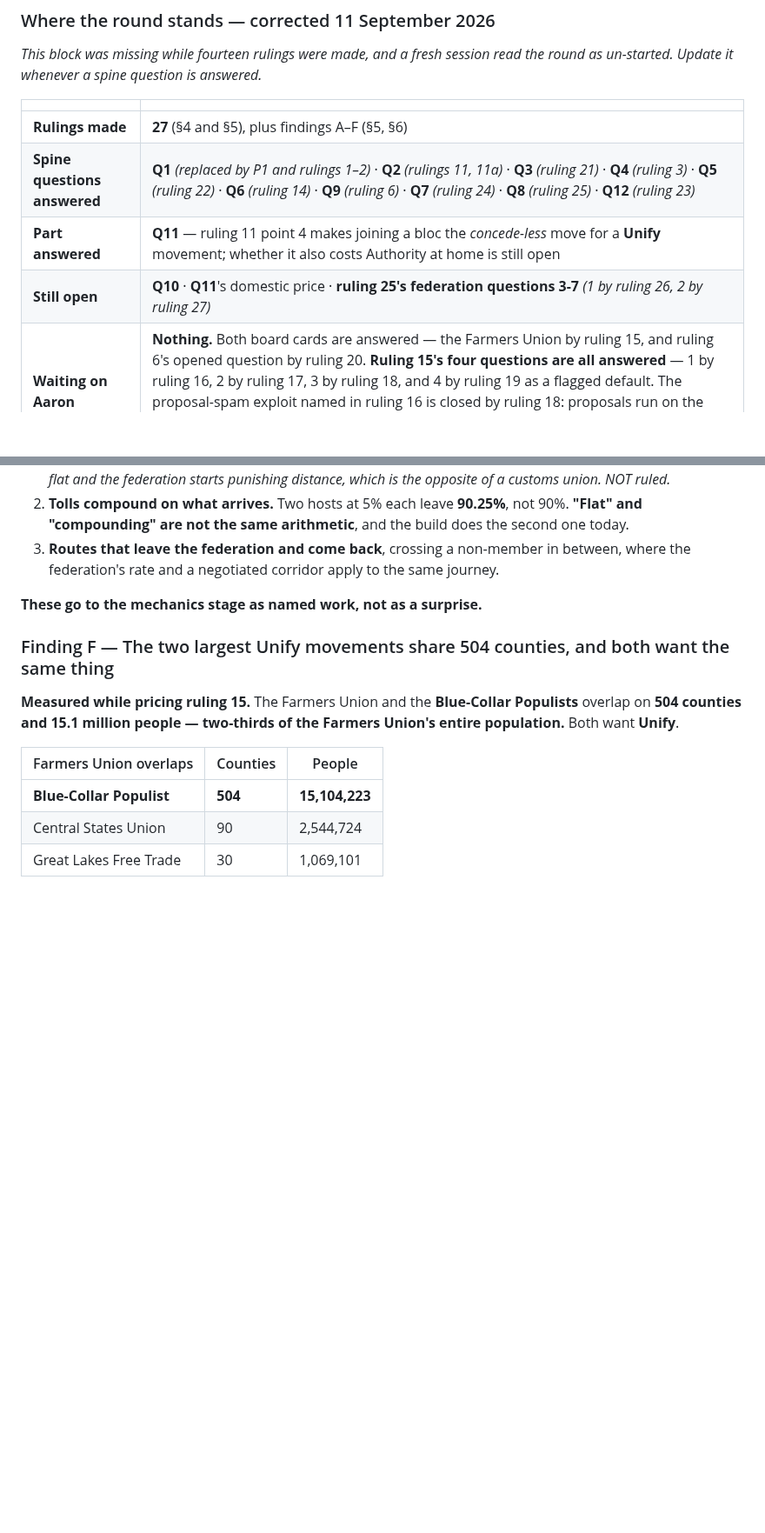
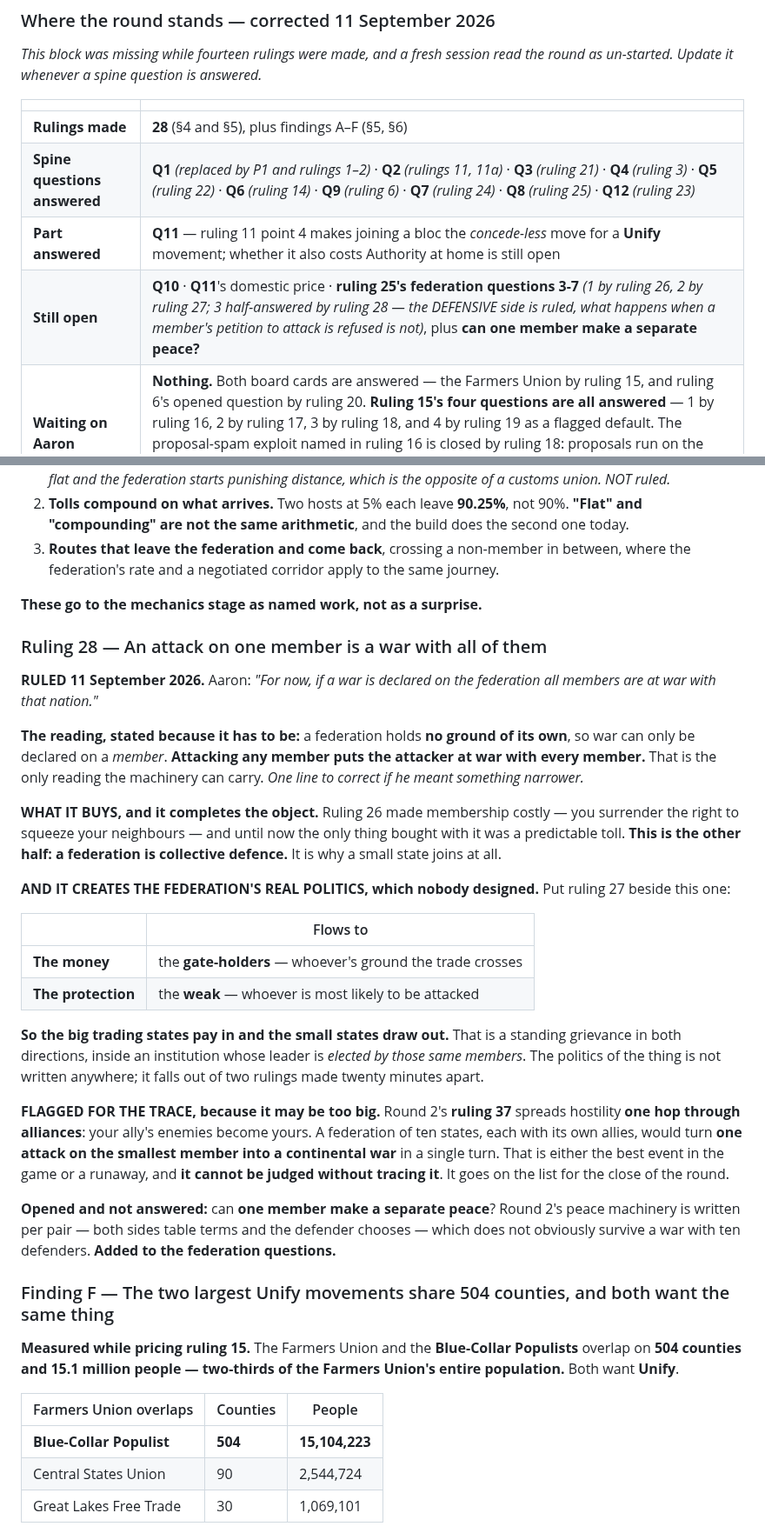
Before and after one commit to aaronallsop/manifest-disunity, a Markdown page: docs/design/politics-ideation.md, 2 parts joined by grey strips. Shown at 87% size. Rendered like a GitHub page; blank space fills up the shorter version.

Commit message:
Ruling 28: an attack on one member is a war with all of them
Aaron ruled the defensive half of the federation and war. A federation holds no
ground, so the only reading the machinery carries is that attacking any member
means war with every member - stated explicitly, one line to correct.

It completes the object: ruling 26 made membership costly, this is what it
buys, and it is why a small state joins. And it creates the federation's
politics for free - the money flows to the gate-holders and the protection
flows to the weak, inside an institution whose leader those same members elect.

Flagged for the trace: round 2's one-hop alliance inheritance could turn one
attack on the smallest member into a continental war in a turn. Cannot be
judged without tracing it.

Opened: can one member make a separate peace, when round 2's peace machinery is
written per pair? F22 files the strung-along-member idea Aaron parked.

Co-Authored-By: Claude Opus 5 <noreply@anthropic.com>

```diff
--- a/docs/design/politics-ideation.md
+++ b/docs/design/politics-ideation.md
@@ -14,10 +14,10 @@ un-started. Update it whenever a spine question is answered.*
 
 | | |
 |---|---|
-| **Rulings made** | **27** (§4 and §5), plus findings A–F (§5, §6) |
+| **Rulings made** | **28** (§4 and §5), plus findings A–F (§5, §6) |
 | **Spine questions answered** | **Q1** *(replaced by P1 and rulings 1–2)* · **Q2** *(rulings 11, 11a)* · **Q3** *(ruling 21)* · **Q4** *(ruling 3)* · **Q5** *(ruling 22)* · **Q6** *(ruling 14)* · **Q9** *(ruling 6)* · **Q7** *(ruling 24)* · **Q8** *(ruling 25)* · **Q12** *(ruling 23)* |
 | **Part answered** | **Q11** — ruling 11 point 4 makes joining a bloc the *concede-less* move for a **Unify** movement; whether it also costs Authority at home is still open |
-| **Still open** | **Q10** · **Q11**'s domestic price · **ruling 25's federation questions 3-7** *(1 by ruling 26, 2 by ruling 27)* |
+| **Still open** | **Q10** · **Q11**'s domestic price · **ruling 25's federation questions 3-7** *(1 by ruling 26, 2 by ruling 27; 3 half-answered by ruling 28 — the DEFENSIVE side is ruled, what happens when a member's petition to attack is refused is not)*, plus **can one member make a separate peace?** |
 | **Waiting on Aaron** | **Nothing.** Both board cards are answered — the Farmers Union by ruling 15, and ruling 6's opened question by ruling 20. **Ruling 15's four questions are all answered** — 1 by ruling 16, 2 by ruling 17, 3 by ruling 18, and 4 by ruling 19 as a flagged default. The proposal-spam exploit named in ruling 16 is closed by ruling 18: proposals run on the movement's clock, not the player's. **Finding A is ANSWERED by ruling 15**: the Farmers Union is a movement and its verb is Unify |
 | **Still to do before the round closes** | the closing test — *what does the player do about this on a Tuesday, with one action?* — and **trace scenario 3** |
 
@@ -1862,6 +1862,41 @@ build does not discover it:
 
 **These go to the mechanics stage as named work, not as a surprise.**
 
+### Ruling 28 — An attack on one member is a war with all of them
+
+**RULED 11 September 2026.** Aaron: *"For now, if a war is declared on the federation all members are
+at war with that nation."*
+
+**The reading, stated because it has to be:** a federation holds **no ground of its own**, so war can
+only be declared on a *member*. **Attacking any member puts the attacker at war with every member.**
+That is the only reading the machinery can carry. *One line to correct if he meant something narrower.*
+
+**WHAT IT BUYS, and it completes the object.** Ruling 26 made membership costly — you surrender the
+right to squeeze your neighbours — and until now the only thing bought with it was a predictable toll.
+**This is the other half: a federation is collective defence.** It is why a small state joins at all.
+
+**AND IT CREATES THE FEDERATION'S REAL POLITICS, which nobody designed.** Put ruling 27 beside this
+one:
+
+| | Flows to |
+|---|---|
+| **The money** | the **gate-holders** — whoever's ground the trade crosses |
+| **The protection** | the **weak** — whoever is most likely to be attacked |
+
+**So the big trading states pay in and the small states draw out.** That is a standing grievance in
+both directions, inside an institution whose leader is *elected by those same members*. The politics
+of the thing is not written anywhere; it falls out of two rulings made twenty minutes apart.
+
+**FLAGGED FOR THE TRACE, because it may be too big.** Round 2's **ruling 37** spreads hostility **one
+hop through alliances**: your ally's enemies become yours. A federation of ten states, each with its
+own allies, would turn **one attack on the smallest member into a continental war** in a single turn.
+That is either the best event in the game or a runaway, and **it cannot be judged without tracing it**.
+It goes on the list for the close of the round.
+
+**Opened and not answered:** can **one member make a separate peace**? Round 2's peace machinery is
+written per pair — both sides table terms and the defender chooses — which does not obviously survive
+a war with ten defenders. **Added to the federation questions.**
+
 ### Finding F — The two largest Unify movements share 504 counties, and both want the same thing
 
 **Measured while pricing ruling 15.** The Farmers Union and the **Blue-Collar Populists** overlap on
```
Also changed, not shown: docs/FUTURE-IDEAS.md (+24 -0 lines).
